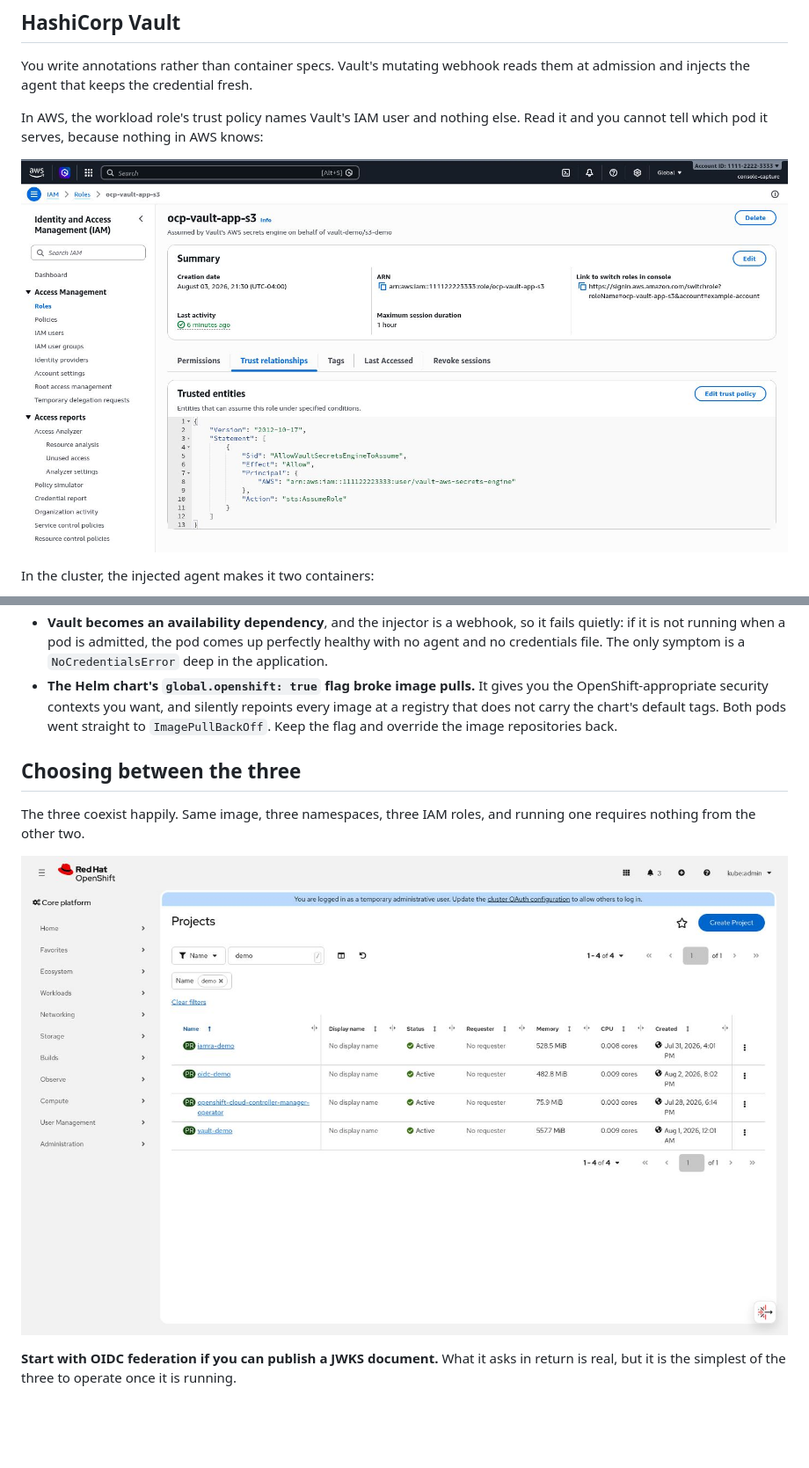
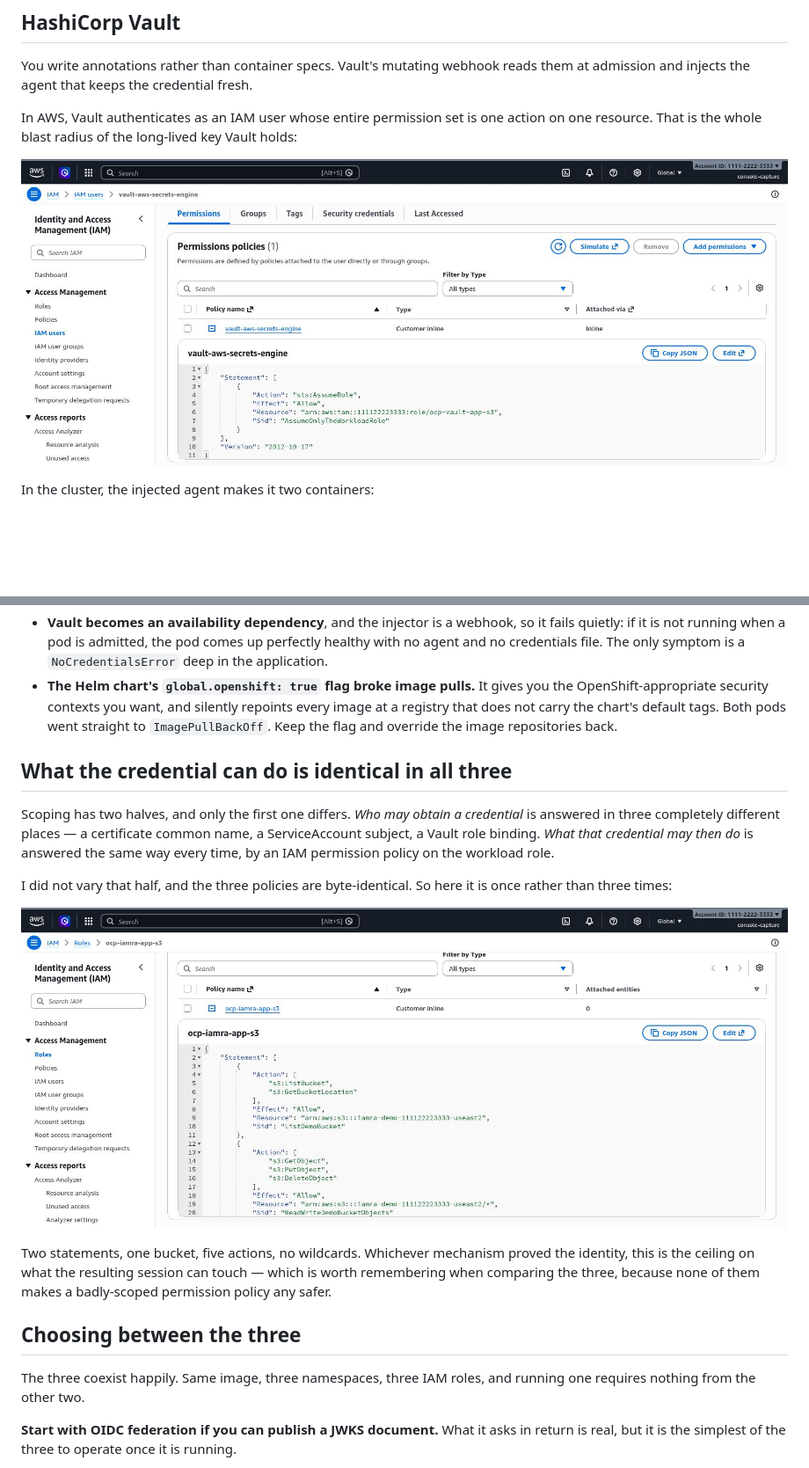
Before and after one commit to MoOyeg/ocp-onprem-aws-auth, a Markdown page: blog/three-ways-into-aws.md, 2 parts joined by grey strips. Shown at 88% size. Drawn GitHub-style; pictures changed too: docs/images/aws-iam-role-permissions.jpg (added), docs/images/aws-iam-user-vault.jpg (added); blank space fills up the shorter version.

```diff
--- a/blog/three-ways-into-aws.md
+++ b/blog/three-ways-into-aws.md
@@ -318,10 +323,11 @@ issuer with no `sub` condition trusts every pod you will ever run.
 You write annotations rather than container specs. Vault's mutating webhook reads
 them at admission and injects the agent that keeps the credential fresh.
 
-In AWS, the workload role's trust policy names Vault's IAM user and nothing else.
-Read it and you cannot tell which pod it serves, because nothing in AWS knows:
+In AWS, Vault authenticates as an IAM user whose entire permission set is one
+action on one resource. That is the whole blast radius of the long-lived key
+Vault holds:
 
-![The Vault workload role's trust policy, trusting only Vault's IAM user](../docs/images/aws-iam-role-vault-trust.jpg)
+![Vault's IAM user policy: sts:AssumeRole on exactly one role ARN](../docs/images/aws-iam-user-vault.jpg)
 
 In the cluster, the injected agent makes it two containers:
 
@@ -414,12 +425,28 @@ a stolen Vault key would buy.
   pods went straight to `ImagePullBackOff`. Keep the flag and override the image
   repositories back.
 
+## What the credential can do is identical in all three
+
+Scoping has two halves, and only the first one differs. *Who may obtain a
+credential* is answered in three completely different places — a certificate
+common name, a ServiceAccount subject, a Vault role binding. *What that credential
+may then do* is answered the same way every time, by an IAM permission policy on
+the workload role.
+
+I did not vary that half, and the three policies are byte-identical. So here it is
+once rather than three times:
+
+![The workload role's permission policy: S3 on one bucket, no wildcards](../docs/images/aws-iam-role-permissions.jpg)
+
+Two statements, one bucket, five actions, no wildcards. Whichever mechanism proved
+the identity, this is the ceiling on what the resulting session can touch — which
+is worth remembering when comparing the three, because none of them makes a
+badly-scoped permission policy any safer.
+
 ## Choosing between the three
 
 The three coexist happily. Same image, three namespaces, three IAM roles, and
 running one requires nothing from the other two.
-
-![Three namespaces, one per method](../docs/images/ocp-projects.jpg)
 
 **Start with OIDC federation if you can publish a JWKS document.** What it asks in
 return is real, but it is the simplest of the three to operate once it is running.
```
Also changed, not shown: other parts of blog/three-ways-into-aws.md (+29 -19 lines), docs/images/aws-iam-role-iamra-trust.jpg (added), docs/images/aws-iam-role-oidc-trust.jpg (added), 1 other file.
